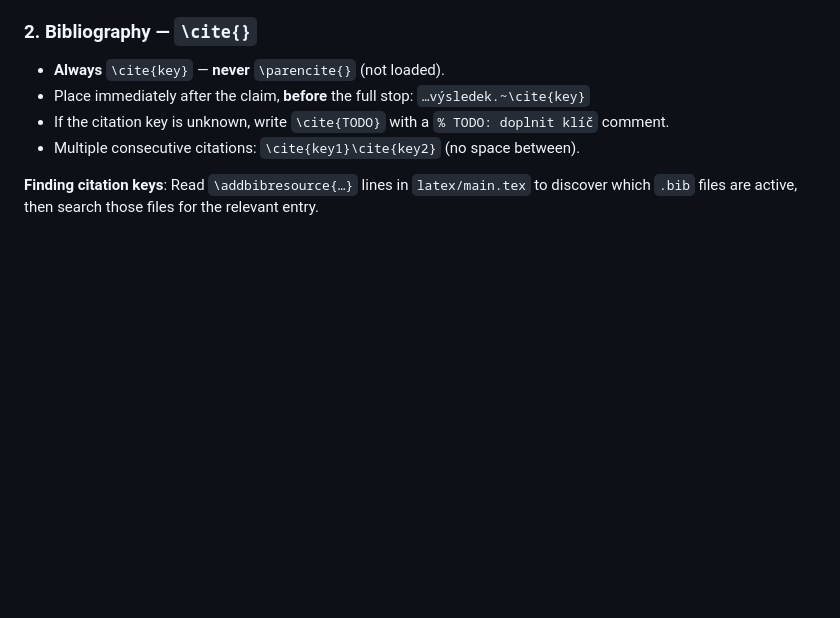
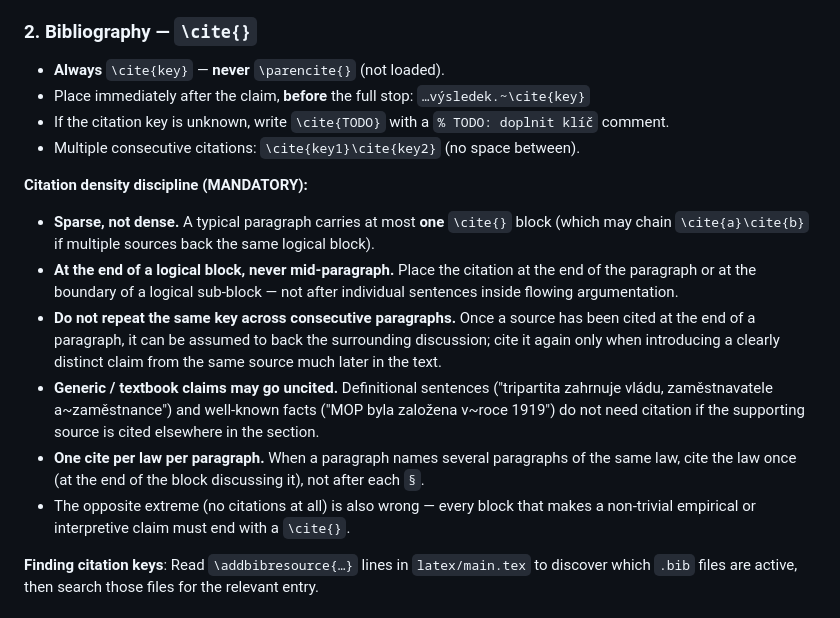
Before and after one commit to petriji/DP2026, a Markdown page: .github/agents/formatuj-latex.agent.md, the part around the change. Drawn GitHub-style; blank space fills up the shorter version.

Commit message:
Update latex agent.
(cherry picked from commit 51dba96bd3b0a2d1010d5abaf7a1d97f88749d45)

```diff
--- a/.github/agents/formatuj-latex.agent.md
+++ b/.github/agents/formatuj-latex.agent.md
@@ -150,6 +150,15 @@ After editing, use the new ID in the formatted text immediately.
 - Place immediately after the claim, **before** the full stop: `…výsledek.~\cite{key}`
 - If the citation key is unknown, write `\cite{TODO}` with a `% TODO: doplnit klíč` comment.
 - Multiple consecutive citations: `\cite{key1}\cite{key2}` (no space between).
+
+**Citation density discipline (MANDATORY):**
+
+- **Sparse, not dense.** A typical paragraph carries at most **one** `\cite{}` block (which may chain `\cite{a}\cite{b}` if multiple sources back the same logical block).
+- **At the end of a logical block, never mid-paragraph.** Place the citation at the end of the paragraph or at the boundary of a logical sub-block — not after individual sentences inside flowing argumentation.
+- **Do not repeat the same key across consecutive paragraphs.** Once a source has been cited at the end of a paragraph, it can be assumed to back the surrounding discussion; cite it again only when introducing a clearly distinct claim from the same source much later in the text.
+- **Generic / textbook claims may go uncited.** Definitional sentences ("tripartita zahrnuje vládu, zaměstnavatele a~zaměstnance") and well-known facts ("MOP byla založena v~roce 1919") do not need citation if the supporting source is cited elsewhere in the section.
+- **One cite per law per paragraph.** When a paragraph names several paragraphs of the same law, cite the law once (at the end of the block discussing it), not after each `§`.
+- The opposite extreme (no citations at all) is also wrong — every block that makes a non-trivial empirical or interpretive claim must end with a `\cite{}`.
 
 **Finding citation keys**: Read `\addbibresource{…}` lines in `latex/main.tex` to discover which `.bib` files are active, then search those files for the relevant entry.
 
```
